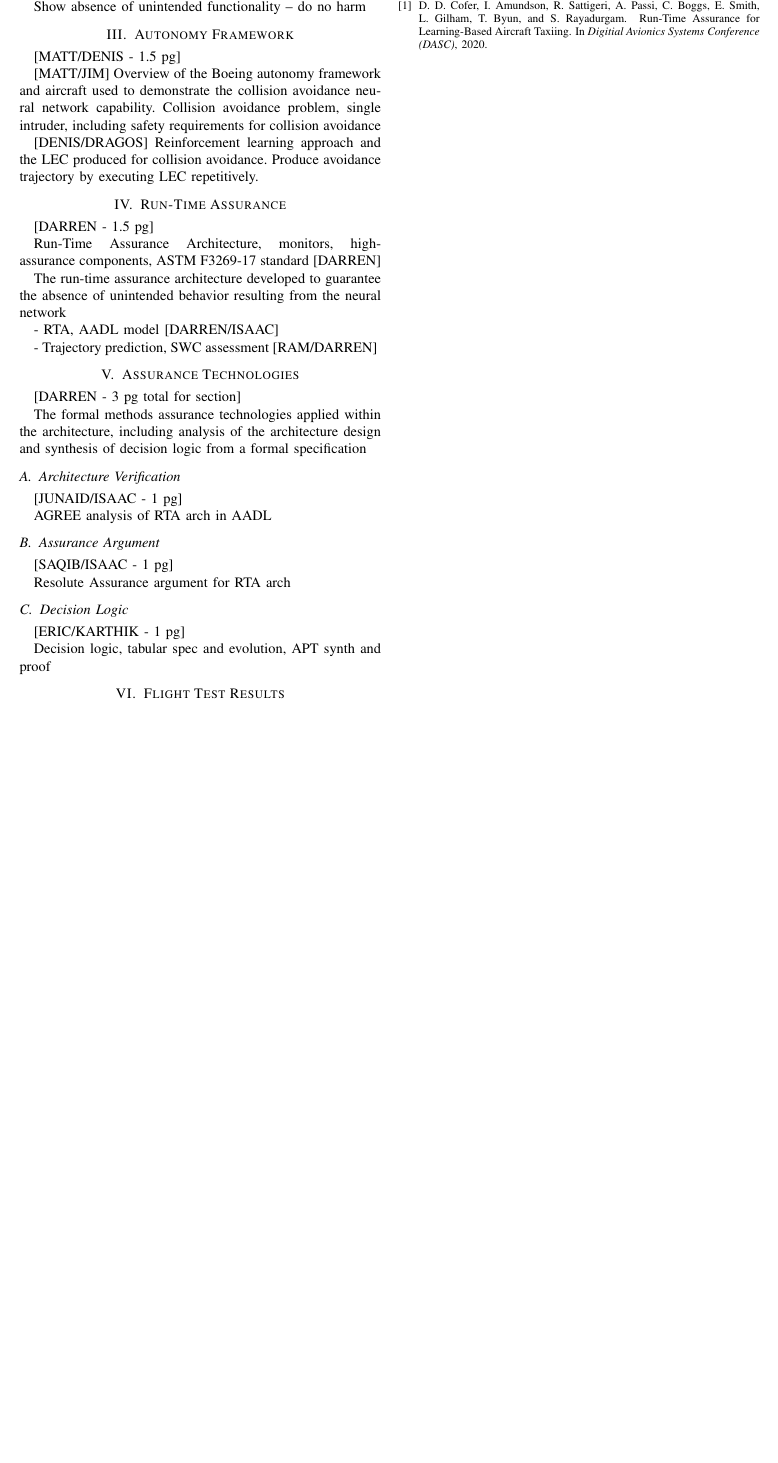
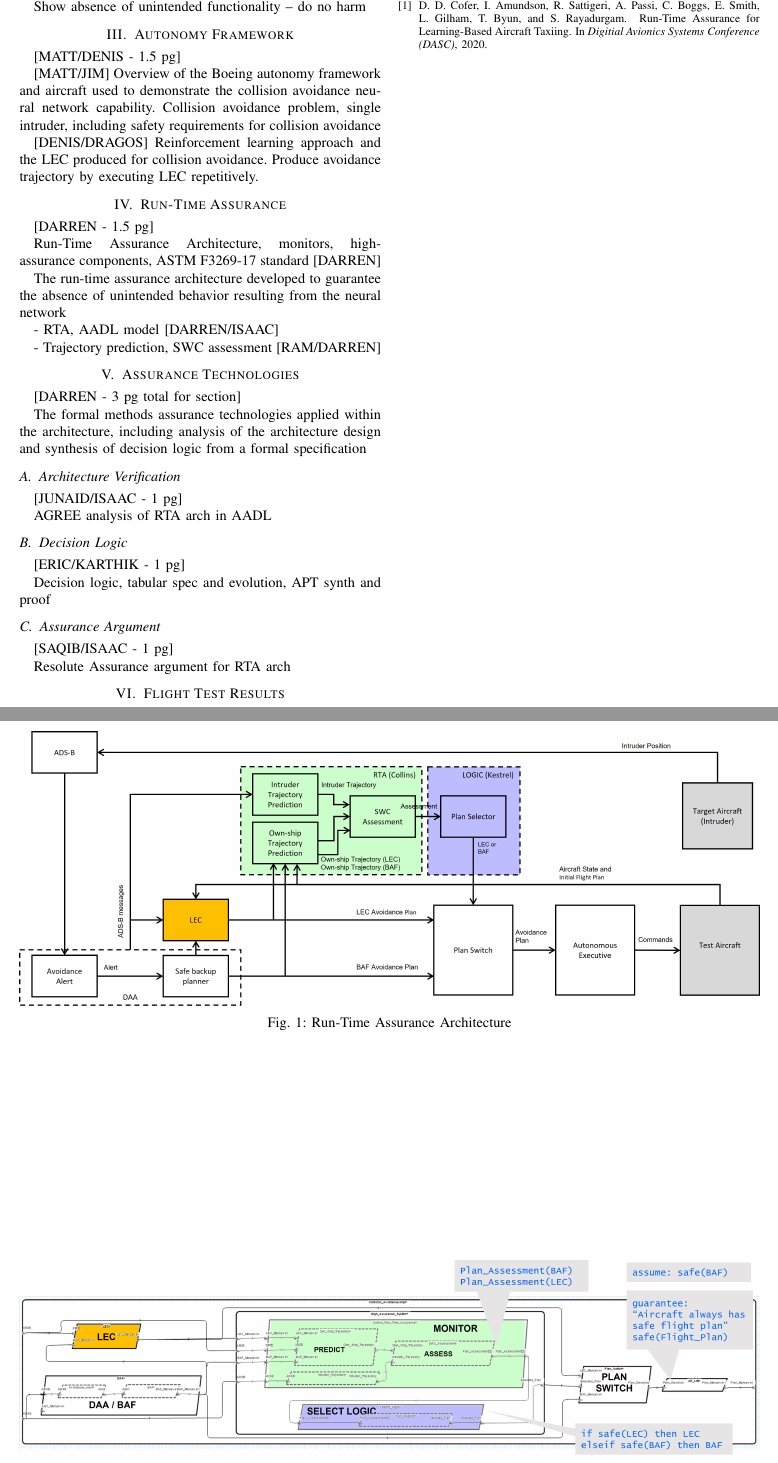
Before and after one commit to darrencofer/AAHAA-DASC-2022, a LaTeX paper (main.tex, which reads agree.tex, approach.tex): part of page 2 of 2 before the commit and two parts of pages 2 and 3 of 4 after it, the two joined at a grey line, cut so that both start at the same text, the shorter picture padded with empty space. Compiled offline with pdfLaTeX; a missing font is replaced by an installed copy or a similar font; a LaTeX package or settings file that is missing is left out.

Commit message:
added some (placeholder) figures

```diff
--- a/agree.tex
+++ b/agree.tex
@@ -3,3 +3,11 @@
 [JUNAID/ISAAC - 1 pg]
 
 AGREE analysis of RTA arch in AADL
+
+
+\begin{figure*}
+	\centering
+	\includegraphics[width=\textwidth]{figures/rta-agree.jpg}
+	\caption{AADL Model of Run-Time Assurance Architecture and AGREE properties}
+	\label{fig:rta-agree}
+\end{figure*}
--- a/approach.tex
+++ b/approach.tex
@@ -9,3 +9,11 @@ The run-time assurance architecture developed to guarantee the absence of uninte
 - RTA, AADL model [DARREN/ISAAC]
 
 - Trajectory prediction, SWC assessment [RAM/DARREN]
+
+
+\begin{figure*}
+	\centering
+	\includegraphics[width=\textwidth]{figures/rta-arch.jpg}
+	\caption{Run-Time Assurance Architecture}
+	\label{fig:rta-arch}
+\end{figure*}
--- a/main.tex
+++ b/main.tex
@@ -88,11 +88,11 @@ machine learning, run-time assurance
 \input{agree}
 % - AGREE analysis of RTA arch in AADL [JUNAID/ISAAC]
 
+\input{logic}
+% - Decision logic, tabular spec and evolution, APT synth and proof [ERIC/KARTHIK]
+
 \input{resolute}
 % - Resolute Assurance argument for RTA arch [SAQIB/ISAAC]
-
-\input{logic}
-% - Decision logic, tabular spec and evolution, APT synth and proof [ERIC/KARTHIK]
 
 \input{results}
 % Flight Test Results
```
Also changed, not shown: resolute.tex (+8 -0 lines), figures/rta-agree.jpg (added), figures/rta-arch.jpg (added), figures/rta-resolute.jpg (added), 1 other file.
